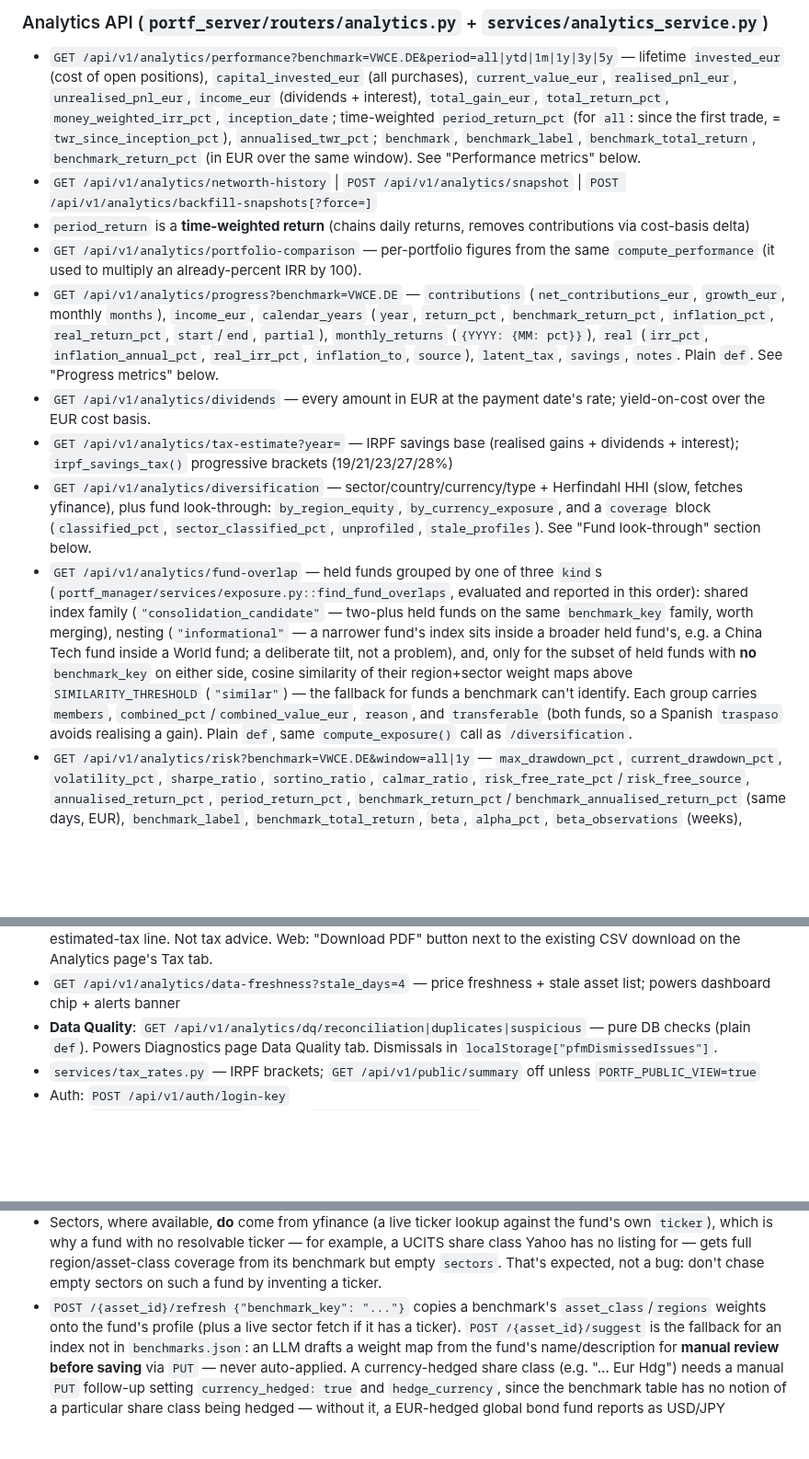
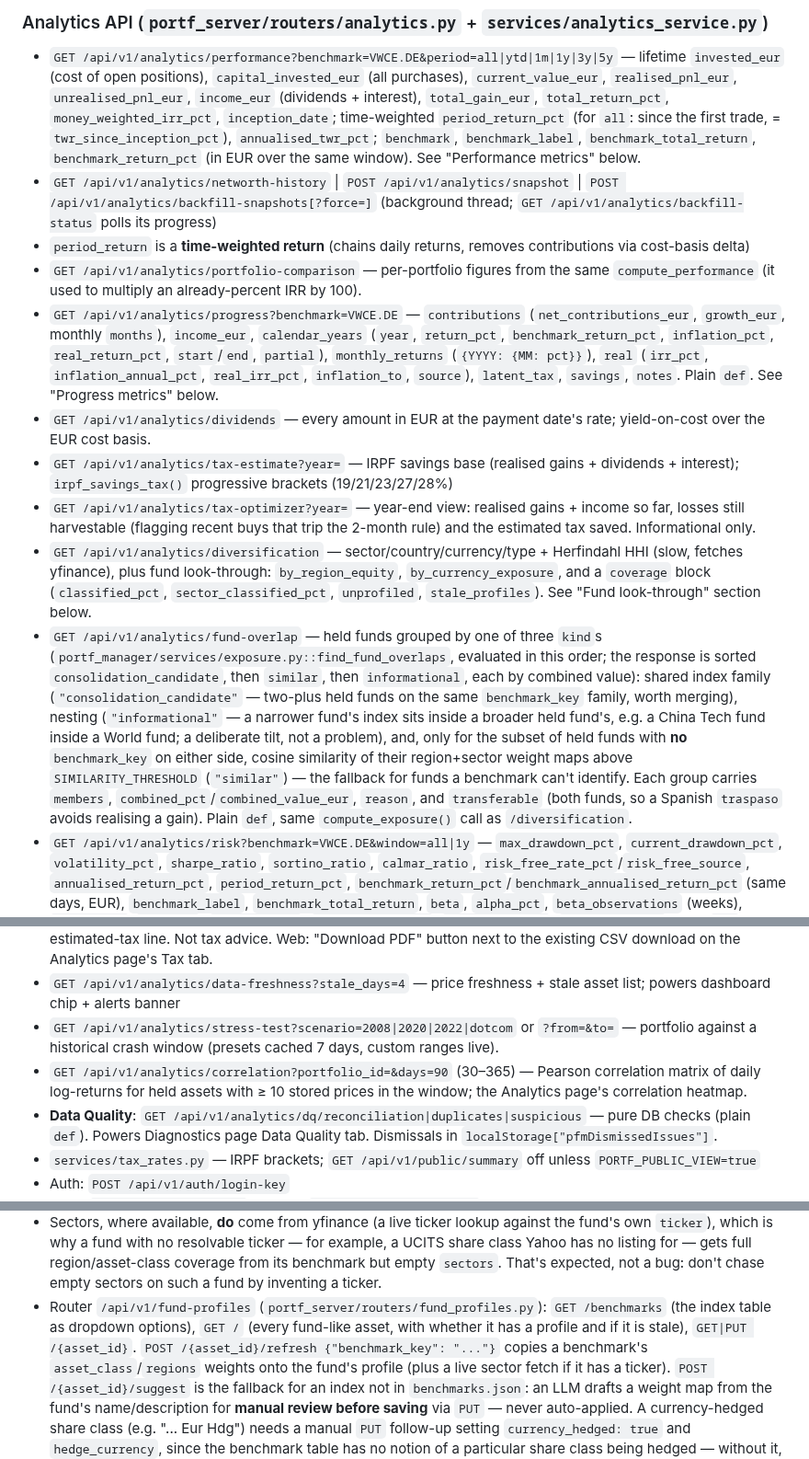
Before and after one commit to alexgoldhoorn/pfm, a Markdown page: docs/features/analytics.md, 3 parts joined by grey strips. Shown at 92% size. Rendered like a GitHub page; blank space fills up the shorter version.

```diff
--- a/docs/features/analytics.md
+++ b/docs/features/analytics.md
@@ -4,20 +4,23 @@
 
 ### Analytics API (`portf_server/routers/analytics.py` + `services/analytics_service.py`)
 - `GET /api/v1/analytics/performance?benchmark=VWCE.DE&period=all|ytd|1m|1y|3y|5y` — lifetime `invested_eur` (cost of open positions), `capital_invested_eur` (all purchases), `current_value_eur`, `realised_pnl_eur`, `unrealised_pnl_eur`, `income_eur` (dividends + interest), `total_gain_eur`, `total_return_pct`, `money_weighted_irr_pct`, `inception_date`; time-weighted `period_return_pct` (for `all`: since the first trade, = `twr_since_inception_pct`), `annualised_twr_pct`; `benchmark`, `benchmark_label`, `benchmark_total_return`, `benchmark_return_pct` (in EUR over the same window). See "Performance metrics" below.
-- `GET /api/v1/analytics/networth-history` | `POST /api/v1/analytics/snapshot` | `POST /api/v1/analytics/backfill-snapshots[?force=]`
+- `GET /api/v1/analytics/networth-history` | `POST /api/v1/analytics/snapshot` | `POST /api/v1/analytics/backfill-snapshots[?force=]` (background thread; `GET /api/v1/analytics/backfill-status` polls its progress)
 - `period_return` is a **time-weighted return** (chains daily returns, removes contributions via cost-basis delta)
 - `GET /api/v1/analytics/portfolio-comparison` — per-portfolio figures from the same `compute_performance` (it used to multiply an already-percent IRR by 100).
 - `GET /api/v1/analytics/progress?benchmark=VWCE.DE` — `contributions` (`net_contributions_eur`, `growth_eur`, monthly `months`), `income_eur`, `calendar_years` (`year`, `return_pct`, `benchmark_return_pct`, `inflation_pct`, `real_return_pct`, `start`/`end`, `partial`), `monthly_returns` (`{YYYY: {MM: pct}}`), `real` (`irr_pct`, `inflation_annual_pct`, `real_irr_pct`, `inflation_to`, `source`), `latent_tax`, `savings`, `notes`. Plain `def`. See "Progress metrics" below.
 - `GET /api/v1/analytics/dividends` — every amount in EUR at the payment date's rate; yield-on-cost over the EUR cost basis.
 - `GET /api/v1/analytics/tax-estimate?year=` — IRPF savings base (realised gains + dividends + interest); `irpf_savings_tax()` progressive brackets (19/21/23/27/28%)
+- `GET /api/v1/analytics/tax-optimizer?year=` — year-end view: realised gains + income so far, losses still harvestable (flagging recent buys that trip the 2-month rule) and the estimated tax saved. Informational only.
 - `GET /api/v1/analytics/diversification` — sector/country/currency/type + Herfindahl HHI (slow, fetches yfinance), plus fund look-through: `by_region_equity`, `by_currency_exposure`, and a `coverage` block (`classified_pct`, `sector_classified_pct`, `unprofiled`, `stale_profiles`). See "Fund look-through" section below.
-- `GET /api/v1/analytics/fund-overlap` — held funds grouped by one of three `kind`s (`portf_manager/services/exposure.py::find_fund_overlaps`, evaluated and reported in this order): shared index family (`"consolidation_candidate"` — two-plus held funds on the same `benchmark_key` family, worth merging), nesting (`"informational"` — a narrower fund's index sits inside a broader held fund's, e.g. a China Tech fund inside a World fund; a deliberate tilt, not a problem), and, only for the subset of held funds with **no** `benchmark_key` on either side, cosine similarity of their region+sector weight maps above `SIMILARITY_THRESHOLD` (`"similar"`) — the fallback for funds a benchmark can't identify. Each group carries `members`, `combined_pct`/`combined_value_eur`, `reason`, and `transferable` (both funds, so a Spanish `traspaso` avoids realising a gain). Plain `def`, same `compute_exposure()` call as `/diversification`.
+- `GET /api/v1/analytics/fund-overlap` — held funds grouped by one of three `kind`s (`portf_manager/services/exposure.py::find_fund_overlaps`, evaluated in this order; the response is sorted `consolidation_candidate`, then `similar`, then `informational`, each by combined value): shared index family (`"consolidation_candidate"` — two-plus held funds on the same `benchmark_key` family, worth merging), nesting (`"informational"` — a narrower fund's index sits inside a broader held fund's, e.g. a China Tech fund inside a World fund; a deliberate tilt, not a problem), and, only for the subset of held funds with **no** `benchmark_key` on either side, cosine similarity of their region+sector weight maps above `SIMILARITY_THRESHOLD` (`"similar"`) — the fallback for funds a benchmark can't identify. Each group carries `members`, `combined_pct`/`combined_value_eur`, `reason`, and `transferable` (both funds, so a Spanish `traspaso` avoids realising a gain). Plain `def`, same `compute_exposure()` call as `/diversification`.
 - `GET /api/v1/analytics/risk?benchmark=VWCE.DE&window=all|1y` — `max_drawdown_pct`, `current_drawdown_pct`, `volatility_pct`, `sharpe_ratio`, `sortino_ratio`, `calmar_ratio`, `risk_free_rate_pct`/`risk_free_source`, `annualised_return_pct`, `period_return_pct`, `benchmark_return_pct`/`benchmark_annualised_return_pct` (same days, EUR), `benchmark_label`, `benchmark_total_return`, `beta`, `alpha_pct`, `beta_observations` (weeks), `start_date`/`end_date`, `history_days`, `periods_per_year`, `low_confidence`, `snapshots_used`. Plain `def` (threadpool). See "Risk metrics" below.
 - `GET /api/v1/analytics/fees` — plain `def` (blocking `_fx()` calls); amounts converted to EUR at **current** FX via `_fx()`. Since v34 it also returns an `ongoing_charges` block from `services/ongoing_charges.py::compute_ongoing_charges(db, fx)`: the held funds (from `compute_exposure`'s `funds` + `coverage.unprofiled`) weighted by EUR value on `fund_profiles.ongoing_charges_pct` (the fund's TER, % of NAV a year, UCITS KIID). Keys: `weighted_avg_pct` (null when no fund has a TER), `annual_cost_eur`, `covered_value_eur`, `fund_value_eur`, `uncovered` (`[{asset_id, symbol, name, value_eur}]`: funds with no profile or no TER, never counted as free), `assumed_gross_return_pct` and `projection` for 10/20/30 years. Projection: `cost_eur = Σ v_i((1+r)^H − (1+r−t_i)^H)` and `riy_pct` = the reduction in yield, PRIIPs style, `r − ((Σ v_i(1+r−t_i)^H / Σ v_i)^(1/H) − 1)`, on covered funds only, with `r = ASSUMED_GROSS_RETURN_PCT = 5.0` (chosen, an assumption for comparison, not a forecast) and no new money. The Fees tab shows it as an "Ongoing charges" card; the TER is set in the fund profile editor (`#fpTer`) and `validate_profile` rejects values outside 0–10. A benchmark refresh keeps the TER.
 - `GET /api/v1/analytics/tax-report?year=` — plain `def`; per-lot FIFO (full-history: prior-year sells consume lots, fees in amounts — see Spanish tax gotcha) + withholding; all amounts converted to EUR at **transaction-date FX** via `_fx_on()` (proceeds at sell-date, cost basis at purchase-date; dividends/withholding at dividend date); withholding counts the `tax` field on **both dividend and interest** rows (`dividend_withholding_eur` + `interest_withholding_eur`); response lot keys: `symbol`, `quantity`, `proceeds`, `cost_basis`, `gain_loss`, `proceeds_eur`, `cost_basis_eur`, `gain_loss_eur`, `purchase_date`; **`TaxTransaction` internal fields use `sell_quantity`/`sell_amount`/`purchase_amount` — different from response keys**. Its body is `_build_tax_report_data(db, yr)`, a plain function shared with the PDF export below so the two can't disagree.
 - `GET /api/v1/analytics/wash-sale?symbol=` — plain `def`; Spanish antiaplicación check (art. 33.5 LIRPF) as of today, computed in-process by `services/wash_sale.analyse` from the strict tax-report FIFO lots of last year and this year, **all** transactions, the assets and the current holdings. Optional `symbol` (ticker/ISIN) narrows it. Returns `blocked` (loss sales blocked by a repurchase, with the `blocking` buys), `no_rebuy` (losses still inside the window, with `until`) and `recent_buys` (held positions bought recently, with `last_buy`, `until`, `at_loss`); dates are ISO strings. A failed tax report is a **503** (`tax report <year> failed: …`), never an empty answer; any later failure in the analysis is a 503 too. Backs the MCP `wash_sale_check`.
 - `GET /api/v1/analytics/tax-report/pdf?year=` — filing-ready Spanish IRPF PDF built with reportlab (`portf_manager/services/pdf_reports.py::build_tax_report_pdf`): the same per-lot FIFO table as `/tax-report` (no long/short-term split — Spain taxes all capital gains together in the base del ahorro, unlike the US) plus dividend/interest withholding and, when `current_year_savings_components`/`irpf_savings_tax` succeed, an estimated-tax line. Not tax advice. Web: "Download PDF" button next to the existing CSV download on the Analytics page's Tax tab.
 - `GET /api/v1/analytics/data-freshness?stale_days=4` — price freshness + stale asset list; powers dashboard chip + alerts banner
+- `GET /api/v1/analytics/stress-test?scenario=2008|2020|2022|dotcom` or `?from=&to=` — portfolio against a historical crash window (presets cached 7 days, custom ranges live).
+- `GET /api/v1/analytics/correlation?portfolio_id=&days=90` (30–365) — Pearson correlation matrix of daily log-returns for held assets with ≥ 10 stored prices in the window; the Analytics page's correlation heatmap.
 - **Data Quality**: `GET /api/v1/analytics/dq/reconciliation|duplicates|suspicious` — pure DB checks (plain `def`). Powers Diagnostics page Data Quality tab. Dismissals in `localStorage["pfmDismissedIssues"]`.
 - `services/tax_rates.py` — IRPF brackets; `GET /api/v1/public/summary` off unless `PORTF_PUBLIC_VIEW=true`
 - Auth: `POST /api/v1/auth/login-key`
@@ -190,7 +193,7 @@ count toward the totals.
   full region/asset-class coverage from its benchmark but empty `sectors`.
   That's expected, not a bug: don't chase empty sectors on such a fund by
   inventing a ticker.
-- `POST /{asset_id}/refresh {"benchmark_key": "..."}` copies a benchmark's
+- Router `/api/v1/fund-profiles` (`portf_server/routers/fund_profiles.py`): `GET /benchmarks` (the index table as dropdown options), `GET /` (every fund-like asset, with whether it has a profile and if it is stale), `GET|PUT /{asset_id}`. `POST /{asset_id}/refresh {"benchmark_key": "..."}` copies a benchmark's
   `asset_class`/`regions` weights onto the fund's profile (plus a live sector
   fetch if it has a ticker). `POST /{asset_id}/suggest` is the fallback for an
   index not in `benchmarks.json`: an LLM drafts a weight map from the fund's
```
Also changed, not shown: docs/features/networth-portfolios.md (+3 -3 lines), docs/features/spending.md (+2 -2 lines).
